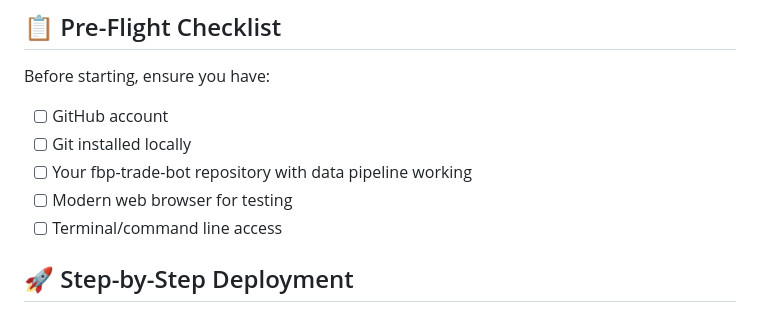
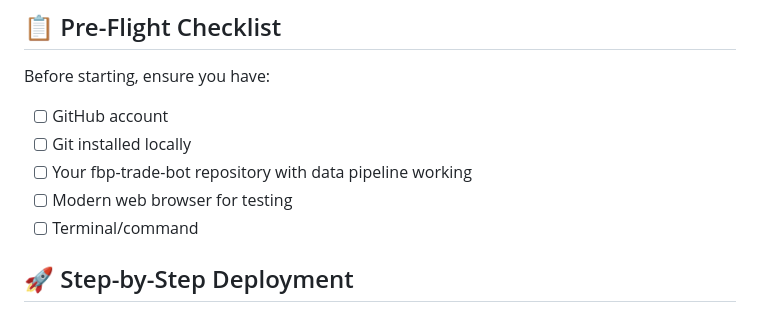
Before and after one commit to zpressley/fbp-hub, a Markdown page: docs/SETUP_GUIDE.md, the part around the change. GitHub-like rendering.

Commit message:
test
Co-Authored-By: Warp <agent@warp.dev>

```diff
--- a/docs/SETUP_GUIDE.md
+++ b/docs/SETUP_GUIDE.md
@@ -7,7 +7,7 @@ Before starting, ensure you have:
 - [ ] Git installed locally
 - [ ] Your fbp-trade-bot repository with data pipeline working
 - [ ] Modern web browser for testing
-- [ ] Terminal/command line access
+- [ ] Terminal/command
 
 ## 🚀 Step-by-Step Deployment
 
```
